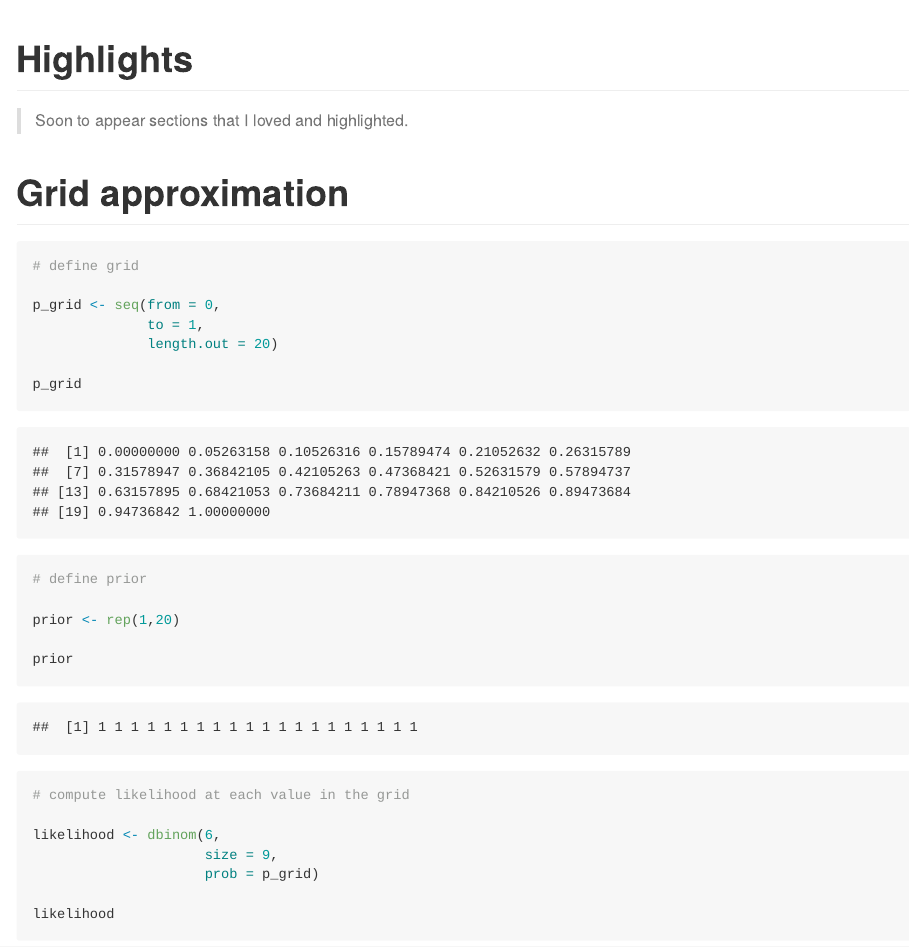
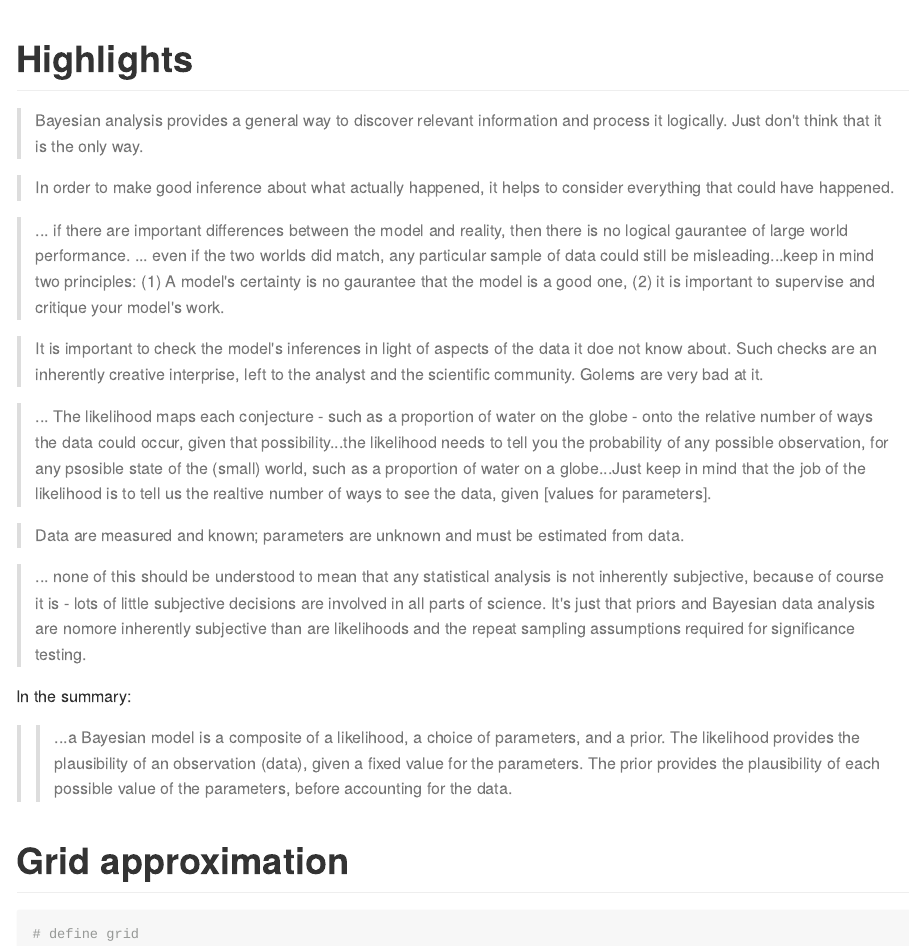
Before and after one commit to njtierney/rethinking, an R Markdown document (chapter-2.Rmd): the page in a window 1100 px wide, from its top. The pictures show the output file chapter-2.md that the author committed with the source, drawn offline in the style of GitHub.

Commit message:
added highlights from chapter 2

```diff
--- a/chapter-2.Rmd
+++ b/chapter-2.Rmd
@@ -7,7 +7,23 @@ output:
 
 # Highlights
 
-> Soon to appear sections that I loved and highlighted.
+> Bayesian analysis provides a general way to discover relevant information and process it logically. Just don't think that it is the only way.
+
+> In order to make good inference about what actually happened, it helps to consider everything that could have happened.
+
+> ... if there are important differences between the model and reality, then there is no logical gaurantee of large world performance. ... even if the two worlds did match, any particular sample of data could still be misleading...keep in mind two principles: (1) A model's certainty is no gaurantee that the model is a good one, (2) it is important to supervise and critique your model's work.
+
+> It is important to check the model's inferences in light of aspects of the data it doe not know about. Such checks are an inherently creative interprise, left to the analyst and the scientific community. Golems are very bad at it.
+
+> ... The likelihood maps each conjecture - such as a proportion of water on the globe - onto the relative number of ways the data could occur, given that possibility...the likelihood needs to tell you the probability of any possible observation, for any psosible state of the (small) world, such as a proportion of water on a globe...Just keep in mind that the job of the likelihood is to tell us the realtive number of ways to see the data, given [values for parameters].
+
+> Data are measured and known; parameters are unknown and must be estimated from data.
+
+> ... none of this should be understood to mean that any statistical analysis is not inherently subjective, because of course it is - lots of little subjective decisions are involved in all parts of science. It's just that priors and Bayesian data analysis are nomore inherently subjective than are likelihoods and the repeat sampling assumptions required for significance testing.
+
+In the summary:
+
+> > ...a Bayesian model is a composite of a likelihood, a choice of parameters, and a prior. The likelihood provides the plausibility of an observation (data), given a fixed value for the parameters. The prior provides the plausibility of each possible value of the parameters, before accounting for the data.
 
 # Grid approximation
 
```
Also changed, not shown: chapter-2.md.
